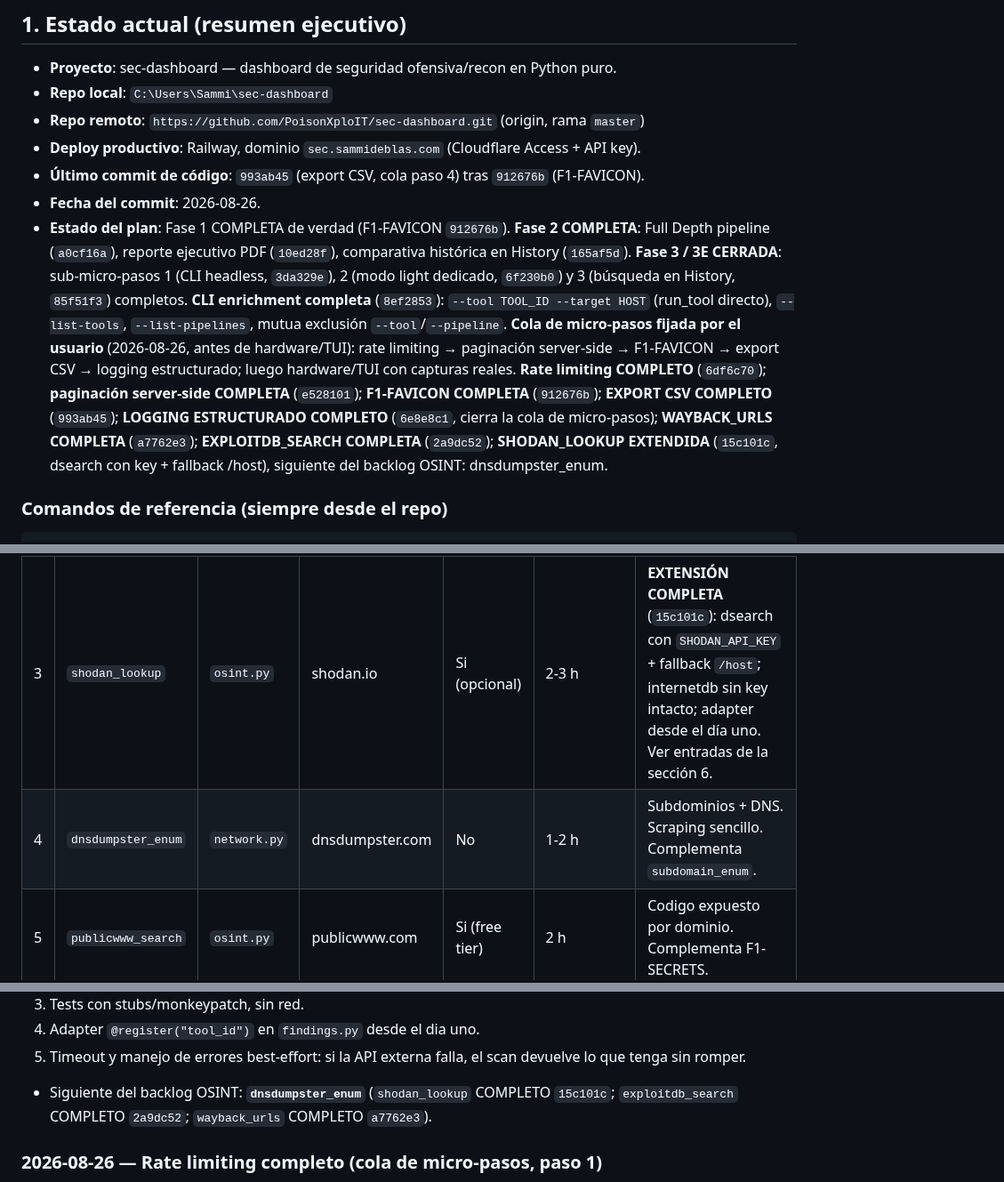
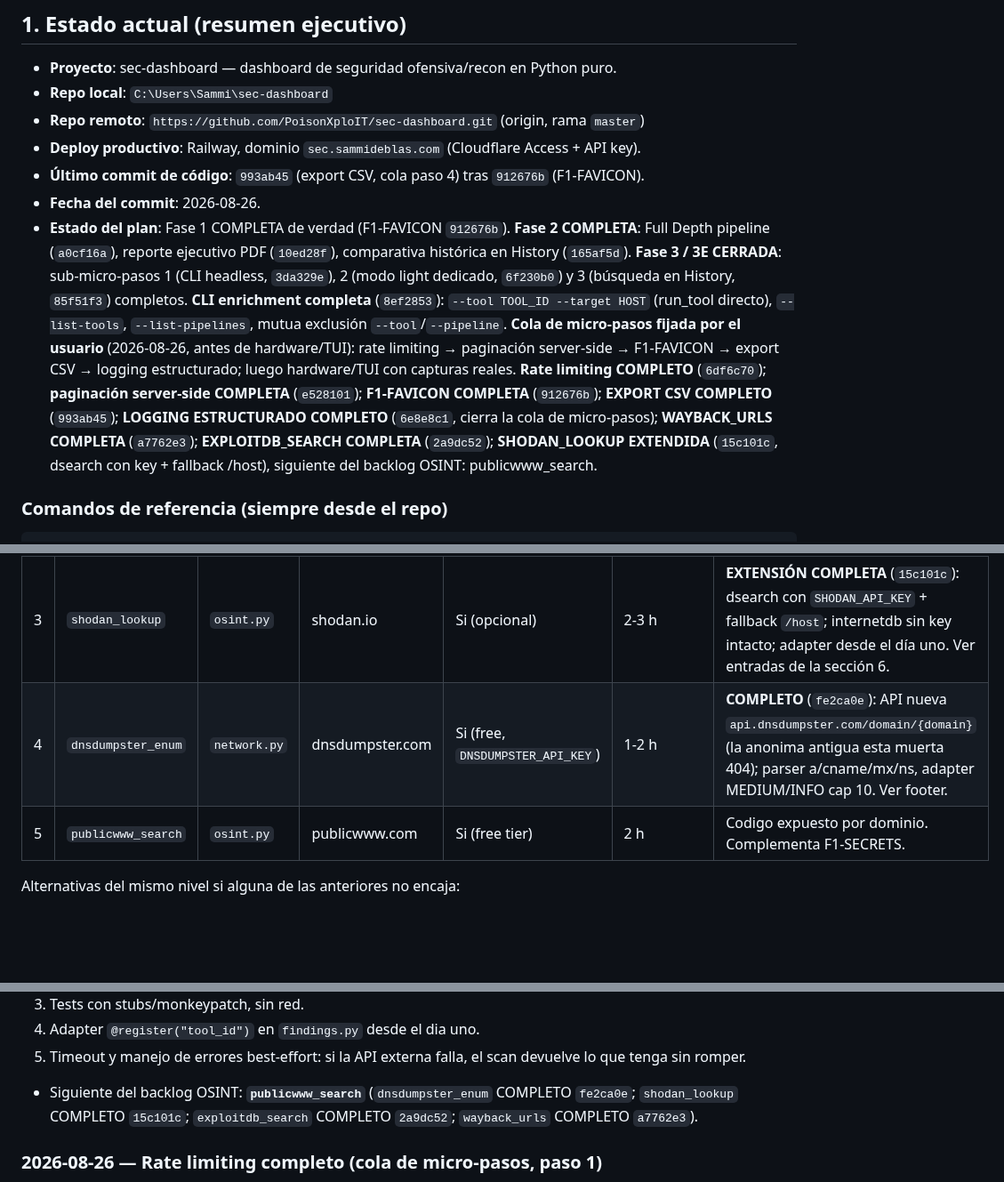
Before and after one commit to PoisonXploIT/sec-dashboard, a Markdown page: SEGUIMIENTO.md, 3 parts joined by grey strips. Shown at 89% size. Drawn GitHub-style; blank space fills up the shorter version.

Commit message:
docs: SEGUIMIENTO — coherencia total tras dnsdumpster_enum (fe2ca0e): estado plan, tabla backlog y lineas de cierre apuntan a publicwww_search

```diff
--- a/SEGUIMIENTO.md
+++ b/SEGUIMIENTO.md
@@ -15,7 +15,7 @@
 - **Deploy productivo**: Railway, dominio `sec.sammideblas.com` (Cloudflare Access + API key).
 - **Último commit de código**: `993ab45` (export CSV, cola paso 4) tras `912676b` (F1-FAVICON).
 - **Fecha del commit**: 2026-08-26.
-- **Estado del plan**: Fase 1 COMPLETA de verdad (F1-FAVICON `912676b`). **Fase 2 COMPLETA**: Full Depth pipeline (`a0cf16a`), reporte ejecutivo PDF (`10ed28f`), comparativa histórica en History (`165af5d`). **Fase 3 / 3E CERRADA**: sub-micro-pasos 1 (CLI headless, `3da329e`), 2 (modo light dedicado, `6f230b0`) y 3 (búsqueda en History, `85f51f3`) completos. **CLI enrichment completa** (`8ef2853`): `--tool TOOL_ID --target HOST` (run_tool directo), `--list-tools`, `--list-pipelines`, mutua exclusión `--tool`/`--pipeline`. **Cola de micro-pasos fijada por el usuario** (2026-08-26, antes de hardware/TUI): rate limiting → paginación server-side → F1-FAVICON → export CSV → logging estructurado; luego hardware/TUI con capturas reales. **Rate limiting COMPLETO** (`6df6c70`); **paginación server-side COMPLETA** (`e528101`); **F1-FAVICON COMPLETA** (`912676b`); **EXPORT CSV COMPLETO** (`993ab45`); **LOGGING ESTRUCTURADO COMPLETO** (`6e8e8c1`, cierra la cola de micro-pasos); **WAYBACK_URLS COMPLETA** (`a7762e3`); **EXPLOITDB_SEARCH COMPLETA** (`2a9dc52`); **SHODAN_LOOKUP EXTENDIDA** (`15c101c`, dsearch con key + fallback /host), siguiente del backlog OSINT: dnsdumpster_enum.
+- **Estado del plan**: Fase 1 COMPLETA de verdad (F1-FAVICON `912676b`). **Fase 2 COMPLETA**: Full Depth pipeline (`a0cf16a`), reporte ejecutivo PDF (`10ed28f`), comparativa histórica en History (`165af5d`). **Fase 3 / 3E CERRADA**: sub-micro-pasos 1 (CLI headless, `3da329e`), 2 (modo light dedicado, `6f230b0`) y 3 (búsqueda en History, `85f51f3`) completos. **CLI enrichment completa** (`8ef2853`): `--tool TOOL_ID --target HOST` (run_tool directo), `--list-tools`, `--list-pipelines`, mutua exclusión `--tool`/`--pipeline`. **Cola de micro-pasos fijada por el usuario** (2026-08-26, antes de hardware/TUI): rate limiting → paginación server-side → F1-FAVICON → export CSV → logging estructurado; luego hardware/TUI con capturas reales. **Rate limiting COMPLETO** (`6df6c70`); **paginación server-side COMPLETA** (`e528101`); **F1-FAVICON COMPLETA** (`912676b`); **EXPORT CSV COMPLETO** (`993ab45`); **LOGGING ESTRUCTURADO COMPLETO** (`6e8e8c1`, cierra la cola de micro-pasos); **WAYBACK_URLS COMPLETA** (`a7762e3`); **EXPLOITDB_SEARCH COMPLETA** (`2a9dc52`); **SHODAN_LOOKUP EXTENDIDA** (`15c101c`, dsearch con key + fallback /host), siguiente del backlog OSINT: publicwww_search.
 
 ### Comandos de referencia (siempre desde el repo)
 
@@ -395,7 +395,7 @@ Prioridad para ampliar recon pasivo y threat intel sin hardware ni parsers binar
 | 1 | `wayback_urls` | `web.py` | archive.org | No | 1-2 h | URLs historicas de un dominio. Alto impacto para recon; encuentra endpoints muertos. |
 | 2 | `exploitdb_search` | `vuln.py` | exploit-db.com | No | 1-2 h | COMPLETO (`2a9dc52`). Exploits publicos por producto/CVE. Complementa F1-CVE. |
 | 3 | `shodan_lookup` | `osint.py` | shodan.io | Si (opcional) | 2-3 h | **EXTENSIÓN COMPLETA** (`15c101c`): dsearch con `SHODAN_API_KEY` + fallback `/host`; internetdb sin key intacto; adapter desde el día uno. Ver entradas de la sección 6. |
-| 4 | `dnsdumpster_enum` | `network.py` | dnsdumpster.com | No | 1-2 h | Subdominios + DNS. Scraping sencillo. Complementa `subdomain_enum`. |
+| 4 | `dnsdumpster_enum` | `network.py` | dnsdumpster.com | Si (free, `DNSDUMPSTER_API_KEY`) | 1-2 h | **COMPLETO** (`fe2ca0e`): API nueva `api.dnsdumpster.com/domain/{domain}` (la anonima antigua esta muerta 404); parser a/cname/mx/ns, adapter MEDIUM/INFO cap 10. Ver footer. |
 | 5 | `publicwww_search` | `osint.py` | publicwww.com | Si (free tier) | 2 h | Codigo expuesto por dominio. Complementa F1-SECRETS. |
 
 Alternativas del mismo nivel si alguna de las anteriores no encaja:
@@ -421,7 +421,7 @@ Reglas para cada tool de este backlog:
 4. Adapter `@register("tool_id")` en `findings.py` desde el dia uno.
 5. Timeout y manejo de errores best-effort: si la API externa falla, el scan devuelve lo que tenga sin romper.
 
-- Siguiente del backlog OSINT: **`dnsdumpster_enum`** (`shodan_lookup` COMPLETO `15c101c`; `exploitdb_search` COMPLETO `2a9dc52`; `wayback_urls` COMPLETO `a7762e3`).
+- Siguiente del backlog OSINT: **`publicwww_search`** (`dnsdumpster_enum` COMPLETO `fe2ca0e`; `shodan_lookup` COMPLETO `15c101c`; `exploitdb_search` COMPLETO `2a9dc52`; `wayback_urls` COMPLETO `a7762e3`).
 
 ### 2026-08-26 — Rate limiting completo (cola de micro-pasos, paso 1)
 - Commits `6df6c70` (feat) + docs de cierre. `backend/ratelimit.py` NUEVO: `RateLimiter` sliding-window en memoria (deque por clave; los rechazos NO se registran y no alargan la prohibición; GC a 4096 claves para acotar memoria; reloj inyectable). Cableado en `main.py`: bucket estricto **30 req/min por IP** en POST /api/scans|pipelines|targets (rutas exactas), bucket de lectura **600 req/min por IP** en GET /api/* (la UI hace polling cada ~2s durante un run), respuesta **429 con `Retry-After`** (segundos hasta que expira el hit más viejo, mín. 1).
```
Also changed, not shown: other parts of SEGUIMIENTO.md (+1 -1 lines).
